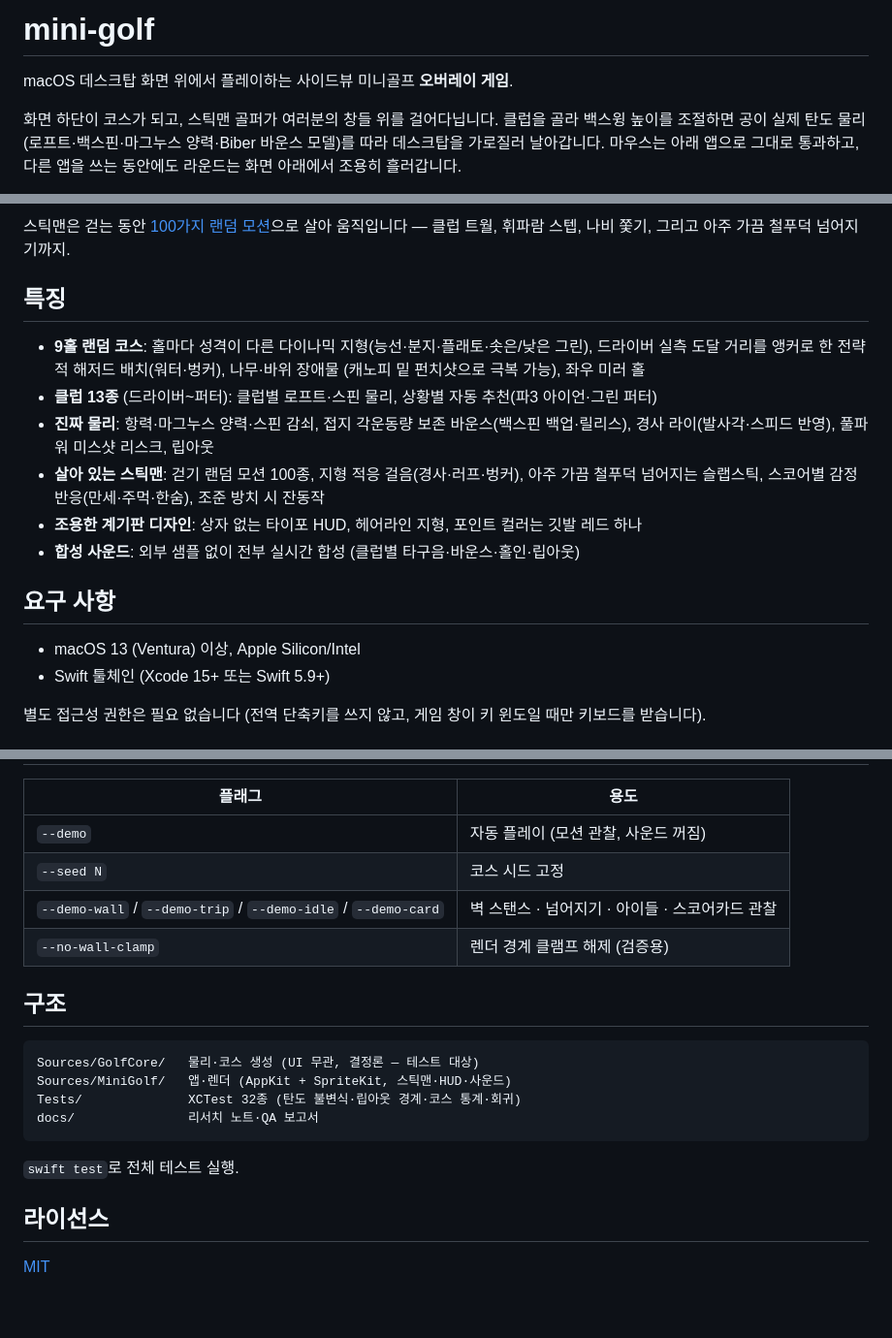
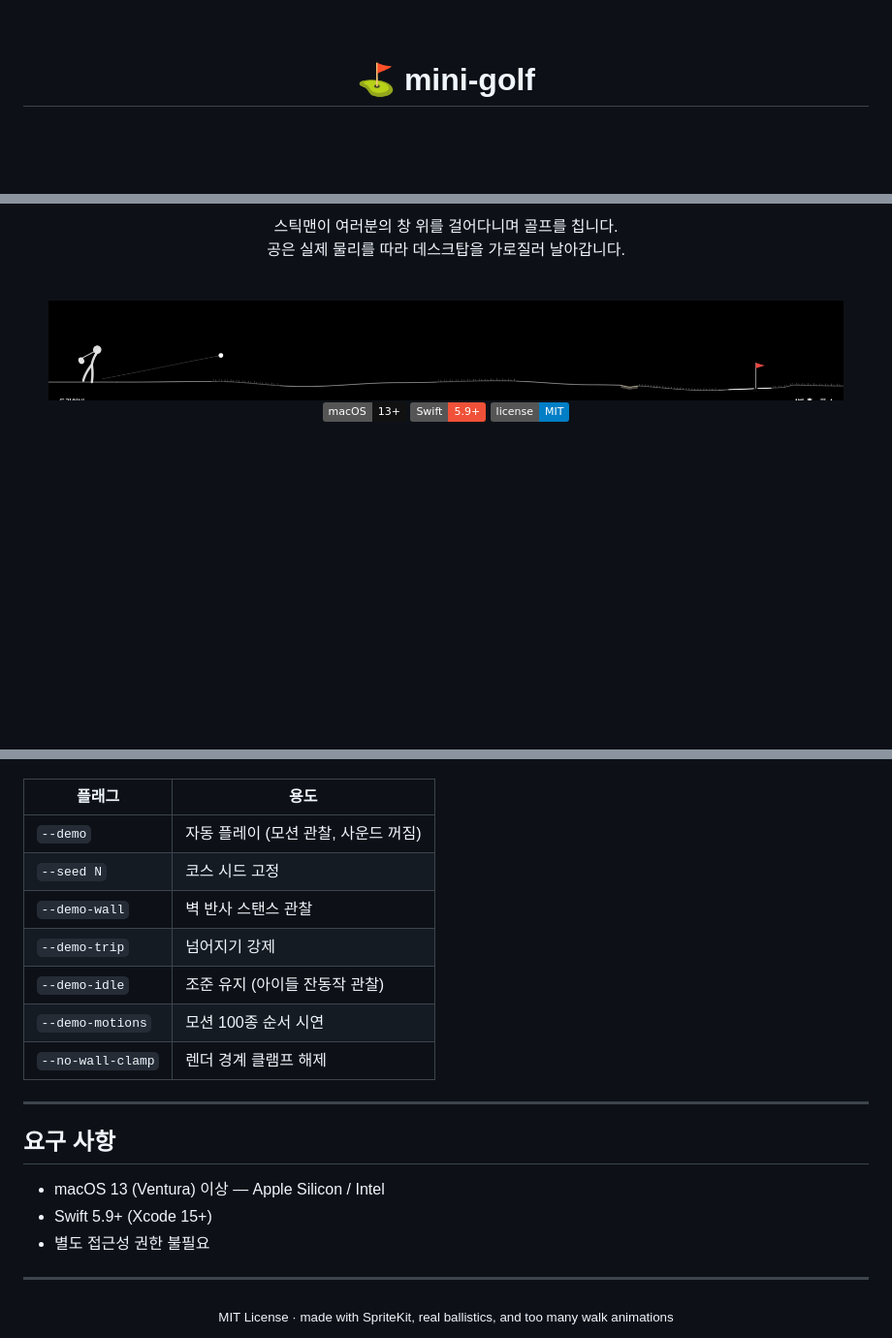
Before and after one commit to w0uldy0udaestar/mini-golf, a Markdown page: README.md, 3 parts joined by grey strips. Shown at 97% size. Rendered like a GitHub page; pictures changed too: docs/demo.gif (added); folded sections open; badges without logos; blank space fills up the shorter version.

````diff
--- a/README.md
+++ b/README.md
@@ -1,9 +1,6 @@
-# mini-golf
+<div align="center">
 
-macOS 데스크탑 화면 위에서 플레이하는 사이드뷰 미니골프 **오버레이 게임**.
+<br>
 
-화면 하단이 코스가 되고, 스틱맨 골퍼가 여러분의 창들 위를 걸어다닙니다. 클럽을 골라
-백스윙 높이를 조절하면 공이 실제 탄도 물리(로프트·백스핀·마그누스 양력·Biber 바운스 모델)를
-따라 데스크탑을 가로질러 날아갑니다. 마우스는 아래 앱으로 그대로 통과하고, 다른 앱을 쓰는
-동안에도 라운드는 화면 아래에서 조용히 흘러갑니다.
+# ⛳ mini-golf
 
@@ -11,25 +8,16 @@ macOS 데스크탑 화면 위에서 플레이하는 사이드뷰 미니골프 **
 
-스틱맨은 걷는 동안 [100가지 랜덤 모션](docs/motions.md)으로 살아 움직입니다 — 클럽 트월,
-휘파람 스텝, 나비 쫓기, 그리고 아주 가끔 철푸덕 넘어지기까지.
+스틱맨이 여러분의 창 위를 걸어다니며 골프를 칩니다.<br>
+공은 실제 물리를 따라 데스크탑을 가로질러 날아갑니다.
 
-## 특징
+<br>
 
-- **9홀 랜덤 코스**: 홀마다 성격이 다른 다이나믹 지형(능선·분지·플래토·솟은/낮은 그린),
-  드라이버 실측 도달 거리를 앵커로 한 전략적 해저드 배치(워터·벙커), 나무·바위 장애물
-  (캐노피 밑 펀치샷으로 극복 가능), 좌우 미러 홀
-- **클럽 13종** (드라이버~퍼터): 클럽별 로프트·스핀 물리, 상황별 자동 추천(파3 아이언·그린 퍼터)
-- **진짜 물리**: 항력·마그누스 양력·스핀 감쇠, 접지 각운동량 보존 바운스(백스핀 백업·릴리스),
-  경사 라이(발사각·스피드 반영), 풀파워 미스샷 리스크, 립아웃
-- **살아 있는 스틱맨**: 걷기 랜덤 모션 100종, 지형 적응 걸음(경사·러프·벙커), 아주 가끔
-  철푸덕 넘어지는 슬랩스틱, 스코어별 감정 반응(만세·주먹·한숨), 조준 방치 시 잔동작
-- **조용한 계기판 디자인**: 상자 없는 타이포 HUD, 헤어라인 지형, 포인트 컬러는 깃발 레드 하나
-- **합성 사운드**: 외부 샘플 없이 전부 실시간 합성 (클럽별 타구음·바운스·홀인·립아웃)
+<img src="docs/demo.gif" alt="데스크탑 위에서 드라이버 티샷이 날아간다" width="820">
 
-## 요구 사항
+<br>
 
-- macOS 13 (Ventura) 이상, Apple Silicon/Intel
-- Swift 툴체인 (Xcode 15+ 또는 Swift 5.9+)
+![macOS 13+](https://img.shields.io/badge/macOS-13%2B-111?logo=apple&logoColor=fff)
+![Swift 5.9+](https://img.shields.io/badge/Swift-5.9%2B-F05138?logo=swift&logoColor=fff)
+![MIT License](https://img.shields.io/badge/license-MIT-blue)
 
-별도 접근성 권한은 필요 없습니다 (전역 단축키를 쓰지 않고, 게임 창이 키 윈도일 때만
-키보드를 받습니다).
+<br>
 
@@ -70,20 +133,24 @@ swift build -c release
 |---|---|
 | `--demo` | 자동 플레이 (모션 관찰, 사운드 꺼짐) |
 | `--seed N` | 코스 시드 고정 |
-| `--demo-wall` / `--demo-trip` / `--demo-idle` / `--demo-card` | 벽 스탠스 · 넘어지기 · 아이들 · 스코어카드 관찰 |
-| `--no-wall-clamp` | 렌더 경계 클램프 해제 (검증용) |
+| `--demo-wall` | 벽 반사 스탠스 관찰 |
+| `--demo-trip` | 넘어지기 강제 |
+| `--demo-idle` | 조준 유지 (아이들 잔동작 관찰) |
+| `--demo-motions` | 모션 100종 순서 시연 |
+| `--no-wall-clamp` | 렌더 경계 클램프 해제 |
 
-## 구조
+</details>
 
-```
-Sources/GolfCore/   물리·코스 생성 (UI 무관, 결정론 — 테스트 대상)
-Sources/MiniGolf/   앱·렌더 (AppKit + SpriteKit, 스틱맨·HUD·사운드)
-Tests/              XCTest 32종 (탄도 불변식·립아웃 경계·코스 통계·회귀)
-docs/               리서치 노트·QA 보고서
-```
+---
 
-`swift test`로 전체 테스트 실행.
+## 요구 사항
 
-## 라이선스
+- macOS 13 (Ventura) 이상 — Apple Silicon / Intel
+- Swift 5.9+ (Xcode 15+)
+- 별도 접근성 권한 불필요
 
-[MIT](LICENSE)
+---
+
+<div align="center">
+<sub>MIT License · made with SpriteKit, real ballistics, and too many walk animations</sub>
+</div>
````
Also changed, not shown: other parts of README.md (+92 -17 lines), docs/motions.gif (added).
